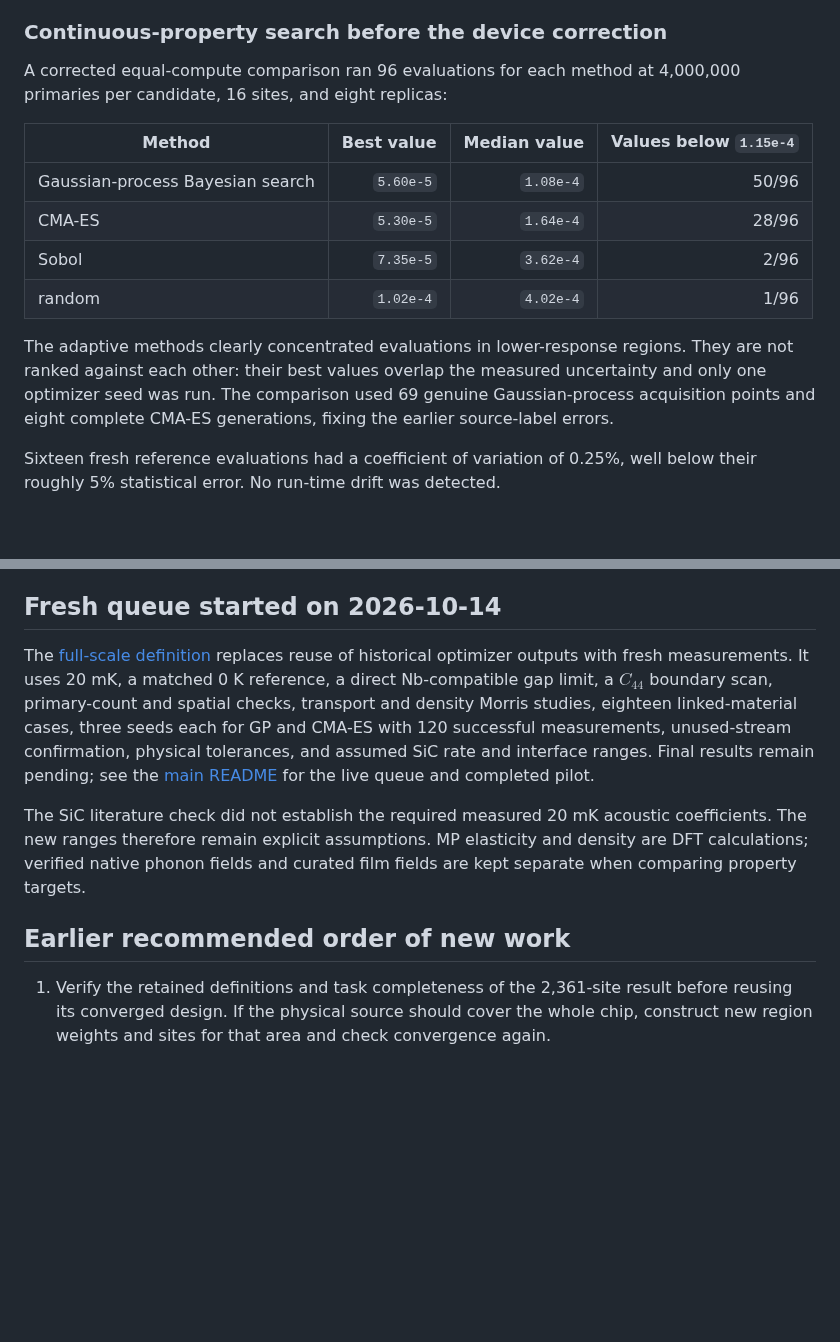
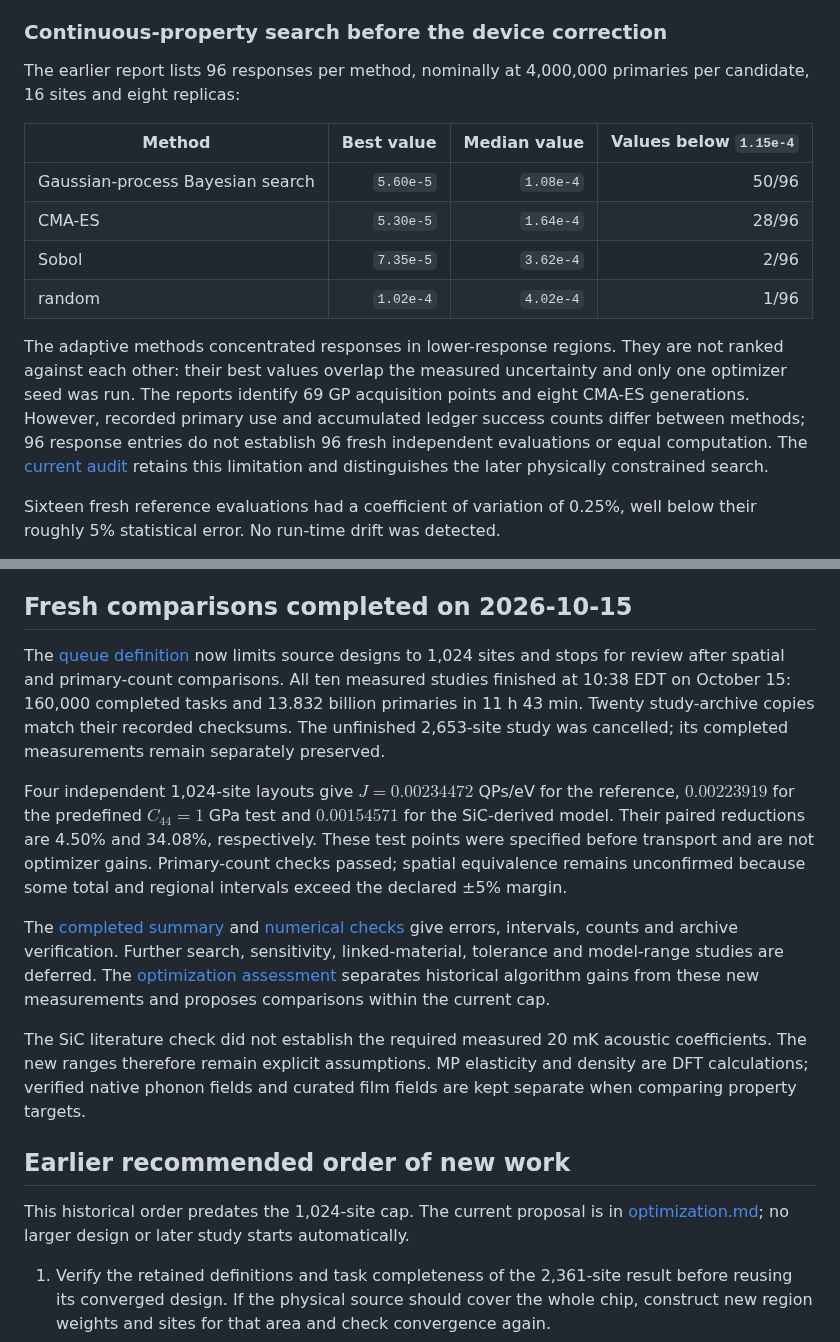
Before and after one commit to HHTseng/QPU-material-sensitivity-analysis, a Markdown page: material_scan/docs/results.md, 2 parts joined by grey strips. Rendered like a GitHub page; blank space fills up the shorter version.

```diff
--- a/material_scan/docs/results.md
+++ b/material_scan/docs/results.md
@@ -34,8 +34,8 @@ constant.
 
 ### Continuous-property search before the device correction
 
-A corrected equal-compute comparison ran 96 evaluations for each method at
-4,000,000 primaries per candidate, 16 sites, and eight replicas:
+The earlier report lists 96 responses per method, nominally at 4,000,000
+primaries per candidate, 16 sites and eight replicas:
 
 | Method | Best value | Median value | Values below `1.15e-4` |
 |---|---:|---:|---:|
@@ -44,11 +44,14 @@ A corrected equal-compute comparison ran 96 evaluations for each method at
 | Sobol | `7.35e-5` | `3.62e-4` | 2/96 |
 | random | `1.02e-4` | `4.02e-4` | 1/96 |
 
-The adaptive methods clearly concentrated evaluations in lower-response
-regions. They are not ranked against each other: their best values overlap the
-measured uncertainty and only one optimizer seed was run. The comparison used
-69 genuine Gaussian-process acquisition points and eight complete CMA-ES
-generations, fixing the earlier source-label errors.
+The adaptive methods concentrated responses in lower-response regions. They
+are not ranked against each other: their best values overlap the measured
+uncertainty and only one optimizer seed was run. The reports identify 69 GP
+acquisition points and eight CMA-ES generations. However, recorded primary use
+and accumulated ledger success counts differ between methods; 96 response
+entries do not establish 96 fresh independent evaluations or equal computation.
+The [current audit](optimization.md) retains this limitation and distinguishes
+the later physically constrained search.
 
 Sixteen fresh reference evaluations had a coefficient of variation of 0.25%,
 well below their roughly 5% statistical error. No run-time drift was detected.
@@ -204,16 +207,28 @@ source model establishes a fabricable material optimum.
    interval and an external engineering limit are available.
 7. No fabrication optimum or logical-error reduction has been established.
 
-## Fresh queue started on 2026-10-14
+## Fresh comparisons completed on 2026-10-15
 
-The [full-scale definition](../../studies/full_scale/queue.yaml) replaces reuse
-of historical optimizer outputs with fresh measurements. It uses 20 mK, a
-matched 0 K reference, a direct Nb-compatible gap limit, a $C_{44}$ boundary
-scan, primary-count and spatial checks, transport and density Morris studies,
-eighteen linked-material cases, three seeds each for GP and CMA-ES with 120
-successful measurements, unused-stream confirmation, physical tolerances, and
-assumed SiC rate and interface ranges. Final results remain pending; see the
-[main README](../../README.md) for the live queue and completed pilot.
+The [queue definition](../../studies/full_scale/queue.yaml) now limits source
+designs to 1,024 sites and stops for review after spatial and primary-count
+comparisons. All ten measured studies finished at 10:38 EDT on October 15:
+160,000 completed tasks and 13.832 billion primaries in 11 h 43 min. Twenty
+study-archive copies match their recorded checksums. The unfinished 2,653-site
+study was cancelled; its completed measurements remain separately preserved.
+
+Four independent 1,024-site layouts give $J=0.00234472$ QPs/eV for the reference,
+$0.00223919$ for the predefined $C_{44}=1$ GPa test and $0.00154571$ for the
+SiC-derived model. Their paired reductions are 4.50% and 34.08%, respectively.
+These test points were specified before transport and are not optimizer gains.
+Primary-count checks passed; spatial equivalence remains unconfirmed because
+some total and regional intervals exceed the declared ±5% margin.
+
+The [completed summary](../../docs/results/initial_checks_summary.md) and
+[numerical checks](../../verification/initial_1024_results.json) give errors,
+intervals, counts and archive verification. Further search, sensitivity,
+linked-material, tolerance and model-range studies are deferred. The
+[optimization assessment](optimization.md) separates historical algorithm gains
+from these new measurements and proposes comparisons within the current cap.
 
 The SiC literature check did not establish the required measured 20 mK acoustic
 coefficients. The new ranges therefore remain explicit assumptions. MP
@@ -221,6 +236,10 @@ elasticity and density are DFT calculations; verified native phonon fields and
 curated film fields are kept separate when comparing property targets.
 
 ## Earlier recommended order of new work
+
+This historical order predates the 1,024-site cap. The current proposal is in
+[optimization.md](optimization.md); no larger design or later study starts
+automatically.
 
 1. Verify the retained definitions and task completeness of the 2,361-site
    result before reusing its converged design. If the physical source should
```
Also changed, not shown: other parts of material_scan/docs/results.md (+1 -1 lines), README.md (+97 -30 lines), docs/results/initial_checks_summary.md (added, +24 -0 lines), material_scan/docs/optimization.md (added, +200 -0 lines), figures/initial_source_checks.png (added), figures/surface_hits_events500000_reference.png (added), 6 other files.
